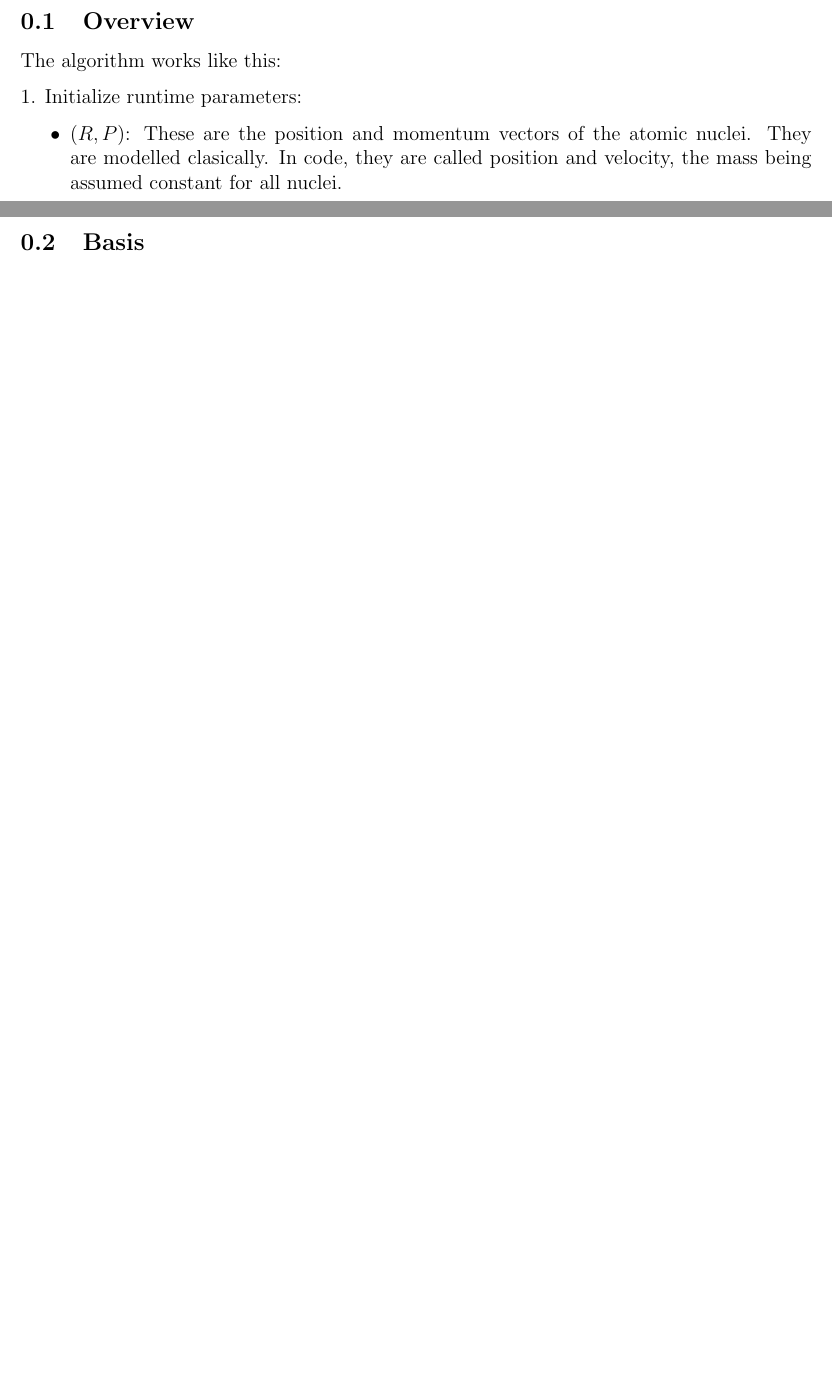
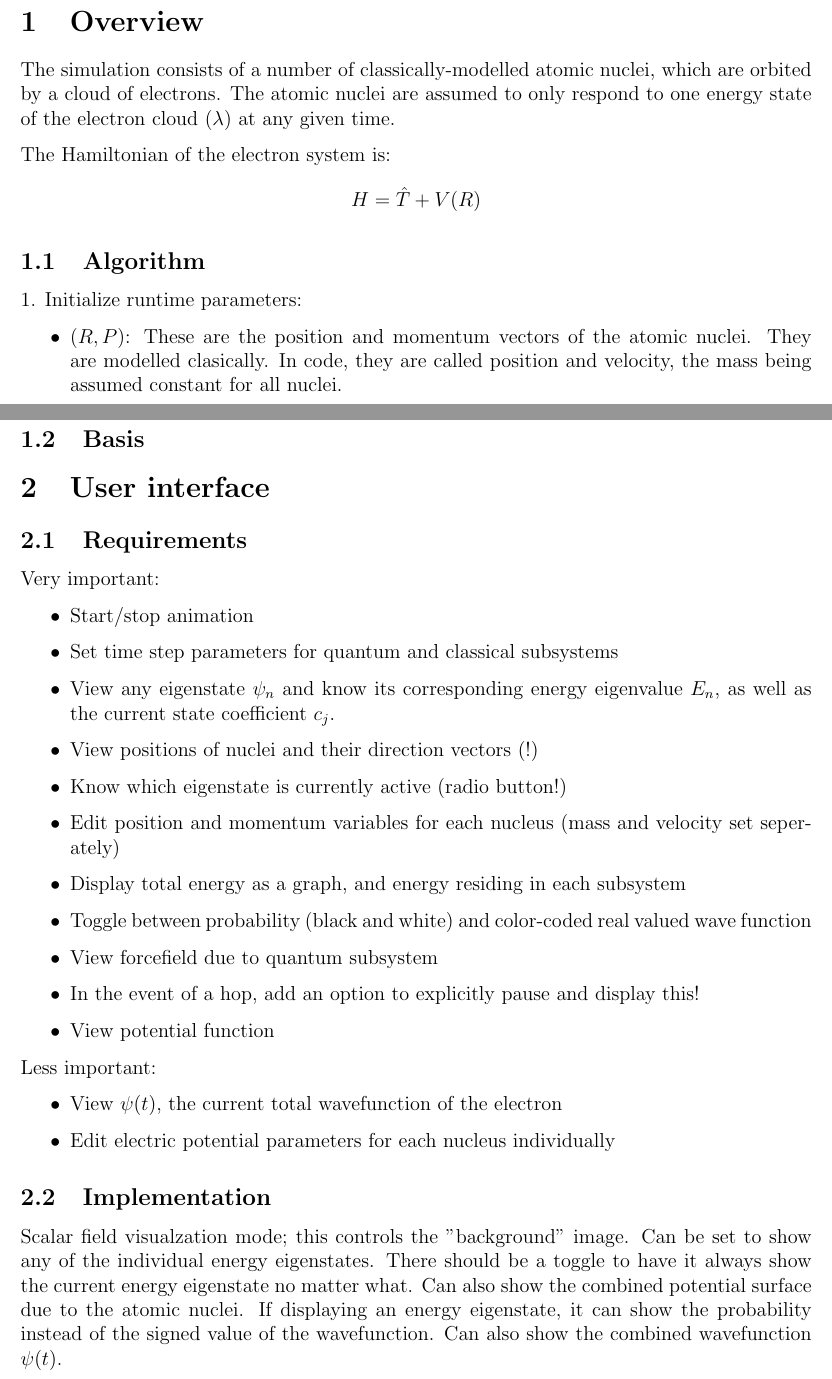
Before and after one commit to Masterchef365/qdynamics2, a LaTeX document (doc/main.tex): two parts of pages 2 and 3 of 3 before the commit and two parts of pages 2 and 5 of 5 after it, joined at a grey line, cut so that both start at the same text, the shorter picture padded with empty space. Compiled offline with pdfLaTeX.

```diff
--- a/doc/main.tex
+++ b/doc/main.tex
@@ -35,8 +35,13 @@
 (todo: actual citation lol)
 \clearpage
 
-\subsection{Overview}
-The algorithm works like this:
+\section{Overview}
+The simulation consists of a number of classically-modelled atomic nuclei, which are orbited by a cloud of electrons. The atomic nuclei are assumed to only respond to one energy state of the electron cloud ($\lambda$) at any given time.
+
+The Hamiltonian of the electron system is:
+\[ H = \hat{T} + V(R) \]
+
+\subsection{Algorithm}
 
 1. Initialize runtime parameters:
 \begin{itemize}
@@ -111,5 +116,30 @@
 
 \subsection{Basis}
 
+\section{User interface}
+\subsection{Requirements}
+Very important:
+\begin{itemize}
+    \item Start/stop animation
+    \item Set time step parameters for quantum and classical subsystems
+    \item View any eigenstate $\psi_n$ and know its corresponding energy eigenvalue $E_n$, as well as the current state coefficient $c_j$.
+    \item View positions of nuclei and their direction vectors (!)
+    \item Know which eigenstate is currently active (radio button!)
+    \item Edit position and momentum variables for each nucleus (mass and velocity set seperately)
+    \item Display total energy as a graph, and energy residing in each subsystem
+    \item Toggle between probability (black and white) and color-coded real valued wave function
+    \item View forcefield due to quantum subsystem
+    \item In the event of a hop, add an option to explicitly pause and display this!
+    \item View potential function
+\end{itemize}
+
+Less important:
+\begin{itemize}
+    \item View $\psi(t)$, the current total wavefunction of the electron
+    \item Edit electric potential parameters for each nucleus individually
+\end{itemize}
+
+\subsection{Implementation}
+Scalar field visualzation mode; this controls the "background" image. Can be set to show any of the individual energy eigenstates. There should be a toggle to have it always show the current energy eigenstate no matter what. Can also show the combined potential surface due to the atomic nuclei. If displaying an energy eigenstate, it can show the probability instead of the signed value of the wavefunction. Can also show the combined wavefunction $\psi(t)$.
 
 \end{document}
```
Also changed, not shown: qdynamics/Cargo.toml (added, +8 -0 lines), doc/main.pdf, 3 other files.
